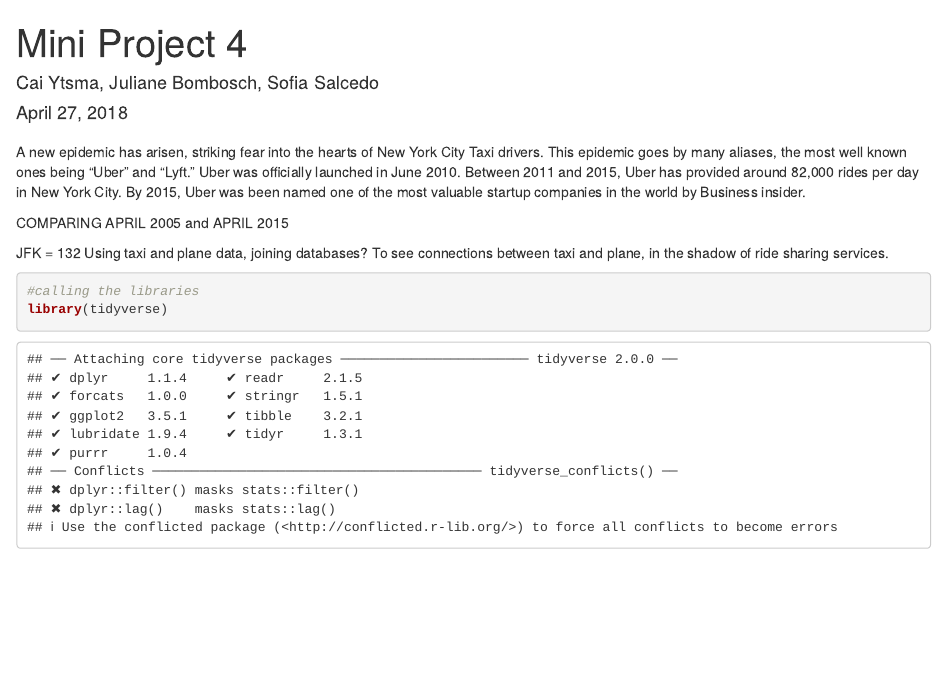
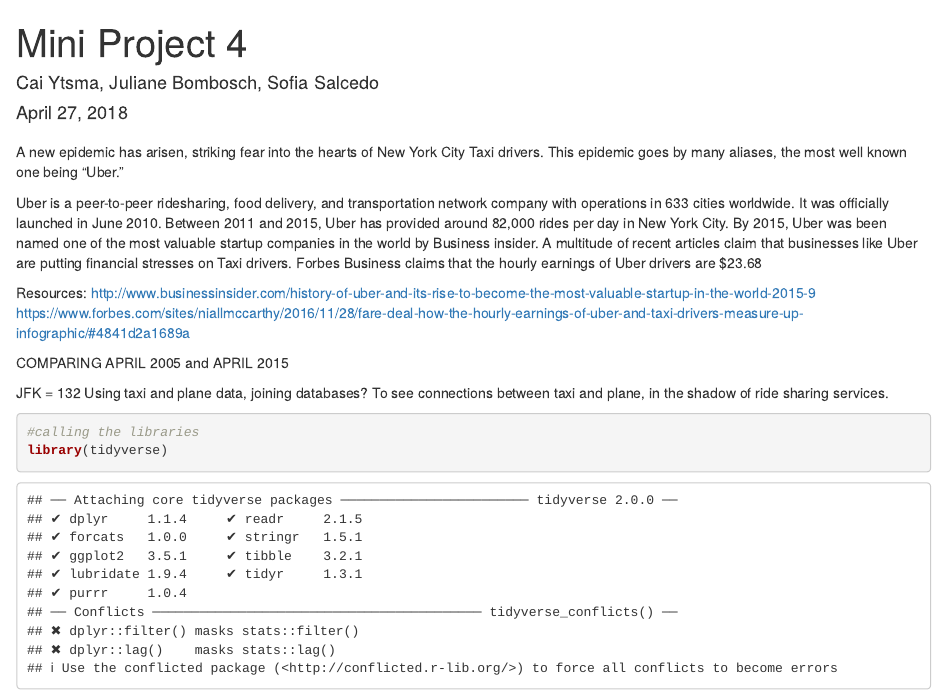
Before and after one commit to cytsma/miniproject4, an R Markdown document (miniproject4.Rmd): the page in a window 1100 px wide, from its top. Rendered offline with R 4.5, knitr and Pandoc, with nearby package versions; some code elsewhere in the file could not run offline.

Commit message:
asdfasdf

```diff
--- a/miniproject4.Rmd
+++ b/miniproject4.Rmd
@@ -6,7 +6,14 @@
 ---
 
 ##
-  A new epidemic has arisen, striking fear into the hearts of New York City Taxi drivers. This epidemic goes by many aliases, the most well known ones being "Uber" and "Lyft." Uber was officially launched in June 2010. Between 2011 and 2015, Uber has provided around 82,000 rides per day in New York City. By 2015, Uber was been named one of the most valuable startup companies in the world by Business insider.
+  A new epidemic has arisen, striking fear into the hearts of New York City Taxi drivers. This epidemic goes by many aliases, the most well known one being "Uber."
+
+  Uber is a peer-to-peer ridesharing, food delivery, and transportation network company with operations in 633 cities worldwide. It was officially launched in June 2010. Between 2011 and 2015, Uber has provided around 82,000 rides per day in New York City. By 2015, Uber was been named one of the most valuable startup companies in the world by Business insider.
+  A multitude of recent articles claim that businesses like Uber are putting financial stresses on Taxi drivers. Forbes Business claims that the hourly earnings of Uber drivers are $23.68
+
+  Resources:
+  http://www.businessinsider.com/history-of-uber-and-its-rise-to-become-the-most-valuable-startup-in-the-world-2015-9
+  https://www.forbes.com/sites/niallmccarthy/2016/11/28/fare-deal-how-the-hourly-earnings-of-uber-and-taxi-drivers-measure-up-infographic/#4841d2a1689a
 
 COMPARING APRIL 2005 and APRIL 2015
 
```
